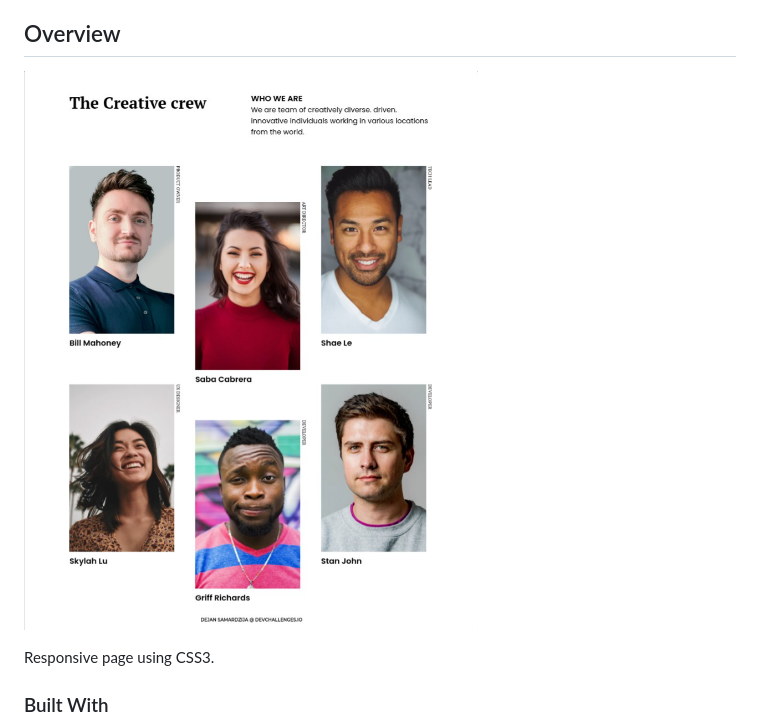
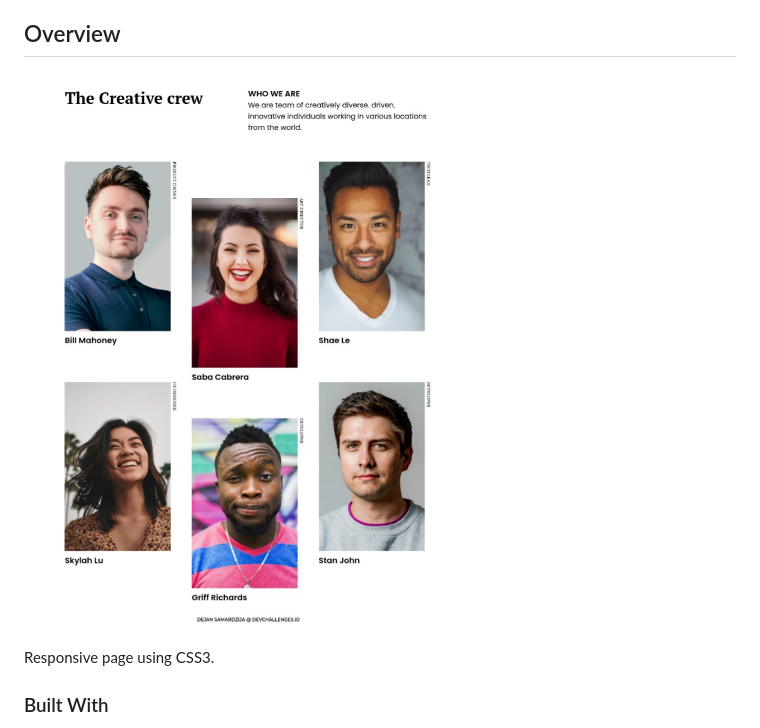
Before and after one commit to DejanSamardzija/My-Team-Page, a Markdown page: README.md, the part around the change. GitHub-like rendering; pictures changed too: My Team Page/assets/img/my-team-page-medium-screen .png (deleted), My Team Page/assets/img/my-team-page-medium-screen.png (added).

Commit message:
Screenshot picture change

```diff
--- a/README.md
+++ b/README.md
@@ -36,7 +36,7 @@
 
 ## Overview
 
-![screenshot](https://github.com/DejanSamardzija/My-Team-Page/blob/main/My%20Team%20Page/assets/img/my-team-page-medium-screen%20.png)
+![screenshot](https://github.com/DejanSamardzija/My-Team-Page/blob/main/My%20Team%20Page/assets/img/my-team-page-medium-screen.png)
 
 Responsive page using CSS3.
 
```
